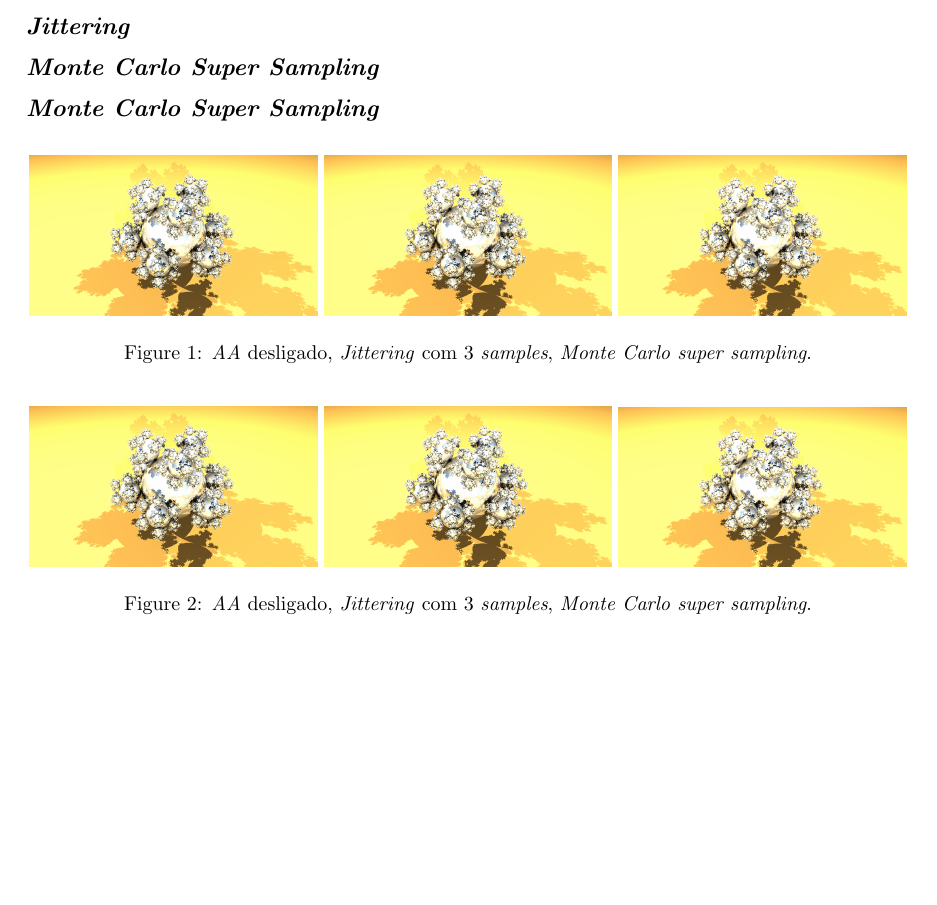
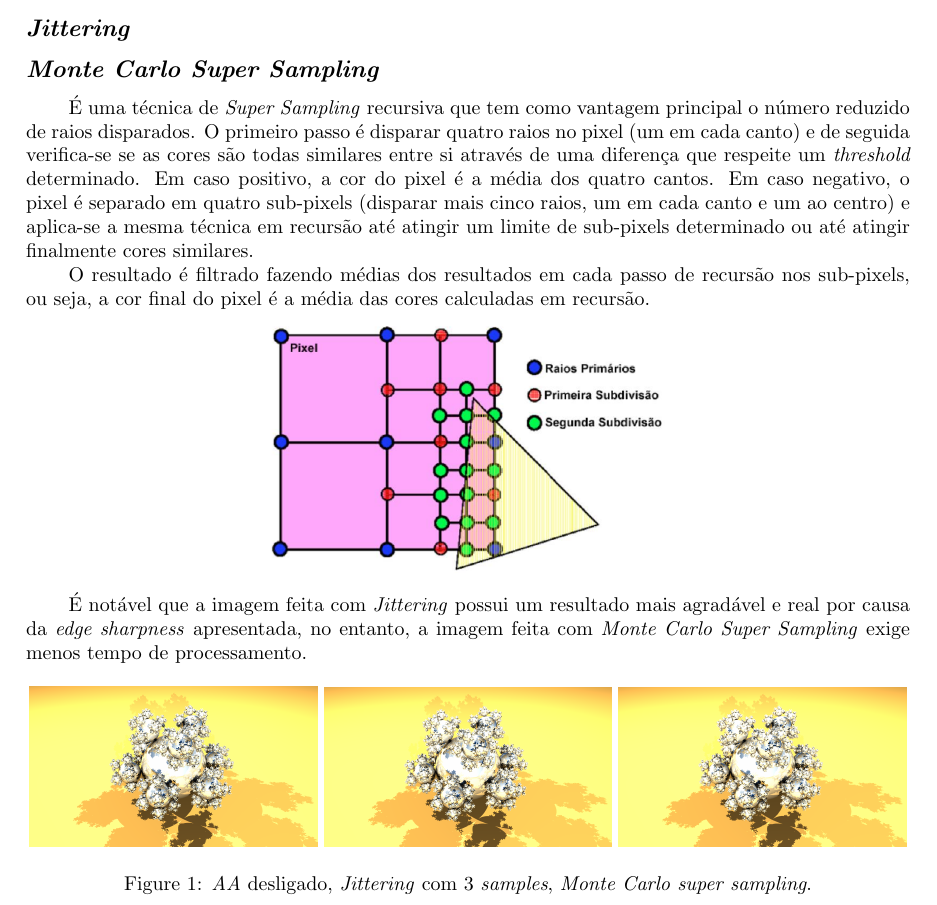
Before and after one commit to lucasrafael98/P3D1819-RTX, a LaTeX document (docs/Report-A2.tex): part of page 3 of 5, cut so that both start at the same text, the shorter picture padded with empty space. Compiled offline with pdfLaTeX.

Commit message:
montecarlo report

```diff
--- a/docs/Report-A2.tex
+++ b/docs/Report-A2.tex
@@ -77,18 +77,15 @@
 
         \subsection*{\textit{Monte Carlo Super Sampling}}
             \par
+	É uma técnica de \textit{Super Sampling} recursiva que tem como vantagem principal o número reduzido de raios disparados. O primeiro passo é disparar quatro raios no pixel (um em cada canto) e de seguida verifica-se se as cores são todas similares entre si através de uma diferença que respeite um \textit{threshold} determinado. Em caso positivo, a cor do pixel é a média dos quatro cantos. Em caso negativo, o pixel é separado em quatro sub-pixels (disparar mais cinco raios, um em cada canto e um ao centro) e aplica-se a mesma técnica em recursão até atingir um limite de sub-pixels determinado ou até atingir finalmente cores similares.
+	\par
+	O resultado é filtrado fazendo médias dos resultados em cada passo de recursão nos sub-pixels, ou seja, a cor final do pixel é a média das cores calculadas em recursão.
+	\begin{center}
+	\includegraphics[scale=0.40]{montecarlo}
+	\end{center}
 
-        \subsection*{\textit{Monte Carlo Super Sampling}}
-            \par
-
-
-        \begin{figure}[h]
-            \centering
-            \includegraphics[scale=0.08]{aa00}
-            \includegraphics[scale=0.08]{aajt}
-            \includegraphics[scale=0.08]{aamc}
-            \caption{\textit{AA} desligado, \textit{Jittering} com 3 \textit{samples}, \textit{Monte Carlo super sampling}.}
-        \end{figure}
+	\par
+	É notável que a imagem feita com \textit{Jittering} possui um resultado mais agradável e real por causa da \textit{edge sharpness} apresentada, no entanto, a imagem feita com \textit{Monte Carlo Super Sampling} exige menos tempo de processamento.
 
         \begin{figure}[h]
             \centering
```
Also changed, not shown: docs/images/montecarlo.png (added).
